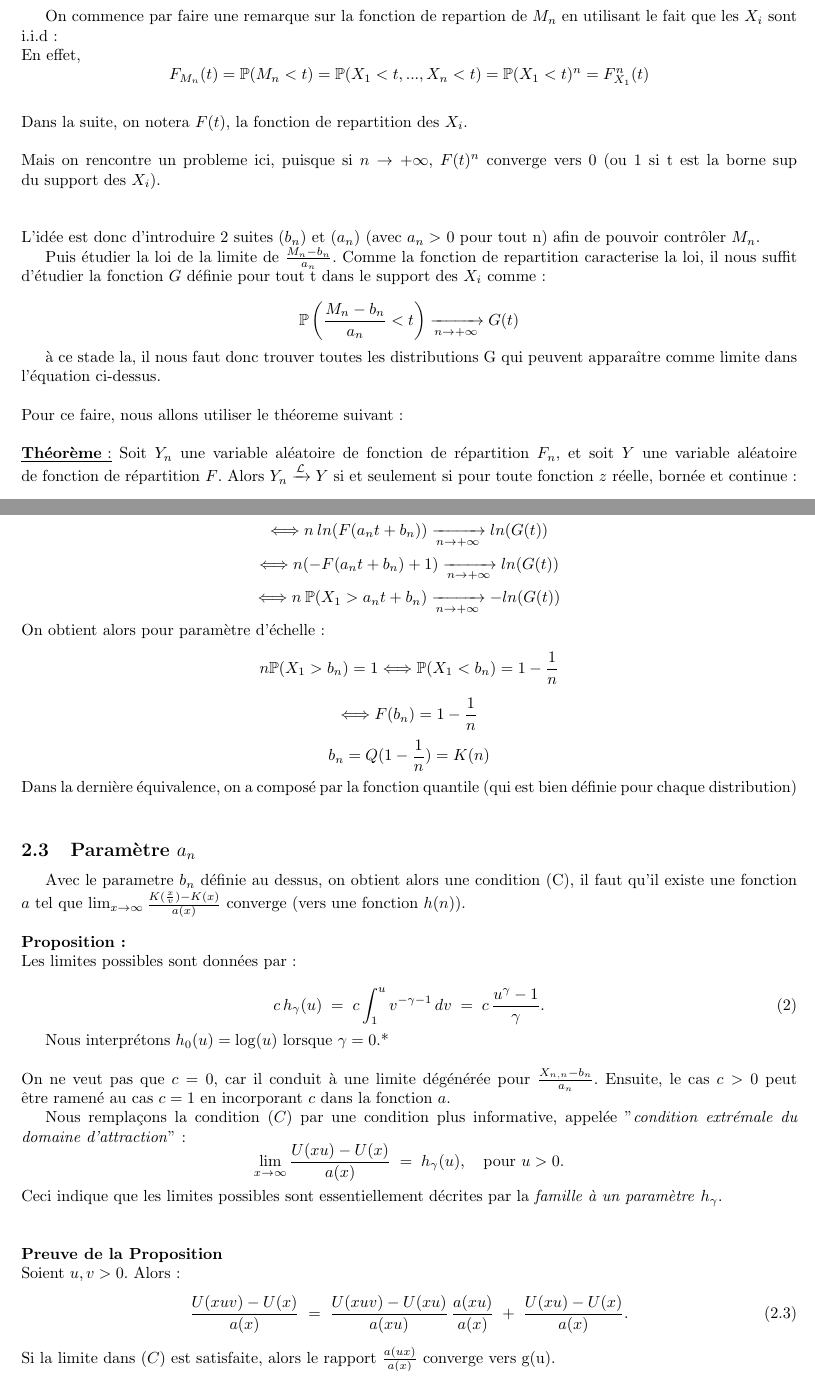
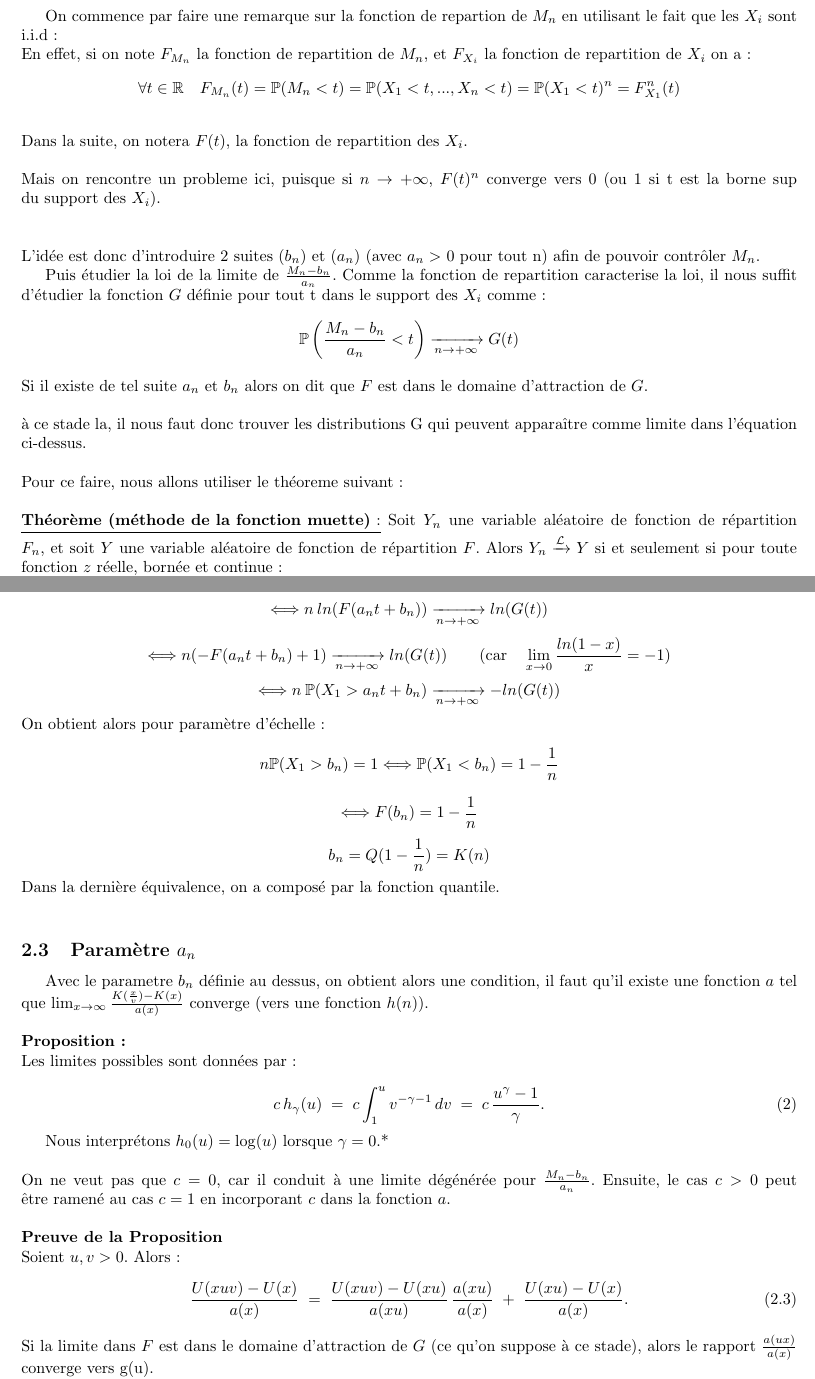
Before and after one commit to DamienMariac/HAX817X-Projet, a LaTeX document (text.tex): two parts of pages 3 and 4 of 16 before the commit and two parts of pages 3 and 4 of 17 after it, joined at a grey line, cut so that both start at the same text. Compiled offline with pdfLaTeX.

Commit message:
partie 1

```diff
--- a/text.tex
+++ b/text.tex
@@ -8,6 +8,7 @@
 \usepackage{graphicx} % pour les images
 \usepackage{listings} % pour intégrer un code R
 \usepackage{xcolor} % pour coloriser le code R intégré
+\usepackage{comment}
 
 \lstset{
 	language=R,
@@ -65,9 +66,9 @@ Remarque : Etudier le minimum est totalement analogue dans ce qui suit.
 
 On commence par faire une remarque sur la fonction de repartion de $M_n$ en utilisant le fait que les $X_i$ sont i.i.d :
 \\
-En effet,
+En effet, si on note $F_{M_n}$ la fonction de repartition de $M_n$, et $F_{X_i}$ la fonction de repartition de $X_i$ on a :
 \[
-F_{M_n}(t) = \mathbb{P}(M_n < t) = \mathbb{P}(X_1 < t,...,X_n <t)=\mathbb{P}(X_1<t)^n = F_{X_1}^n(t)
+\forall t \in \mathbb{R} \quad F_{M_n}(t) = \mathbb{P}(M_n < t) = \mathbb{P}(X_1 < t,...,X_n <t)=\mathbb{P}(X_1<t)^n = F_{X_1}^n(t)
 \]
 \\
 Dans la suite, on notera $F(t)$, la fonction de repartition des $X_i$.
@@ -84,14 +85,17 @@ Puis étudier la loi de la limite de $\frac{M_n - b_n}{a_n}$. Comme la fonction
 \[
 \mathbb{P} \left( \frac{M_n - b_n}{a_n} < t \right) \xrightarrow[n\to +\infty]{} G(t)
 \]
-
-à ce stade la, il nous faut donc trouver toutes les distributions G qui peuvent apparaître comme limite dans l’équation ci-dessus.
+\\
+Si il existe de tel suite $a_n$ et $b_n$ alors on dit que $F$ est dans le domaine d'attraction de $G$.
+\\
+\\
+à ce stade la, il nous faut donc trouver les distributions G qui peuvent apparaître comme limite dans l’équation ci-dessus.
 \\
 \\
 Pour ce faire, nous allons utiliser le théoreme suivant :
 \\
 \\
-\underline{\textbf{Théorème}:}
+\underline{\textbf{Théorème (méthode de la fonction muette)}:}
 Soit \( Y_n \) une variable aléatoire de fonction de répartition \( F_n \), et soit \( Y \) une variable aléatoire de fonction de répartition \( F \).
 Alors $Y_n \xrightarrow{\mathcal{L} } Y$ si et seulement si pour toute fonction $z$ réelle, bornée et continue :
 \[
@@ -131,7 +135,7 @@ On en déduit une bonne valeur pour $b_n$. En effet,
 \Longleftrightarrow n \: ln(F(a_n t + b_n)) \xrightarrow[n\to +\infty]{} ln(G(t))
 \]
 \[
-\Longleftrightarrow n(- F(a_n t + b_n) + 1) \xrightarrow[n\to +\infty]{} ln(G(t))
+\Longleftrightarrow n(- F(a_n t + b_n) + 1) \xrightarrow[n\to +\infty]{} ln(G(t)) \quad \quad (\text{car} \quad \lim_{x \to 0} \frac{ln(1-x)}{x} = -1)
 \]
 \[
 \Longleftrightarrow n \: \mathbb{P}(X_1 > a_n t + b_n ) \xrightarrow[n\to +\infty]{} - ln(G(t))
@@ -146,10 +150,10 @@ n \mathbb{P}(X_1 > b_n) =1  \Longleftrightarrow \mathbb{P}(X_1 < b_n) = 1 - \fra
 \[
 b_n = Q(1-\frac{1}{n}) = K(n)
 \]
-Dans la dernière équivalence, on a composé par la fonction quantile (qui est bien définie pour chaque distribution)
+Dans la dernière équivalence, on a composé par la fonction quantile.
 \\
 \subsection{Paramètre $a_n$}
-Avec le parametre $b_n$ définie au dessus, on obtient alors une condition (C), il faut qu'il existe une fonction $a$ tel que $\lim_{x \to \infty} \frac{K(\frac{x}{v}) - K(x)}{a(x)}$ converge (vers une fonction $h(n)$).
+Avec le parametre $b_n$ définie au dessus, on obtient alors une condition, il faut qu'il existe une fonction $a$ tel que $\lim_{x \to \infty} \frac{K(\frac{x}{v}) - K(x)}{a(x)}$ converge (vers une fonction $h(n)$).
 \\
 \\
 \textbf{Proposition :}
@@ -167,9 +171,9 @@ Les limites possibles sont données par :
 Nous interprétons $h_{0}(u) = \log(u)$ lorsque $\gamma = 0$.*
 \\
 \\
-\; On ne veut pas que $c=0$, car il conduit à une limite dégénérée pour $\frac{X_{n,n} - b_n}{a_n}$.
+\; On ne veut pas que $c=0$, car il conduit à une limite dégénérée pour $\frac{M_{n} - b_n}{a_n}$.
 Ensuite, le cas $c>0$ peut être ramené au cas $c=1$ en incorporant $c$ dans la fonction $a$.
-
+\iffalse
 Nous remplaçons la condition $(C)$ par une condition plus informative, appelée
 "\textit{condition extrémale du domaine d’attraction}" :
 \[
@@ -194,7 +198,7 @@ Soient $u,v > 0$. Alors :
 \frac{U(xu) - U(x)}{a(x)}.
 \tag{2.3}
 \]
-Si la limite dans $(C)$ est satisfaite, alors le rapport $\frac{a(ux)}{a(x)}$ converge vers g(u).
+Si la limite dans $F$ est dans le domaine d'attraction de $G$ (ce qu'on suppose à ce stade), alors le rapport $\frac{a(ux)}{a(x)}$ converge vers g(u).
 \\
 De plus, pour $u,v>0$,
 \[
```
Also changed, not shown: text.pdf, text.tex (21 more changed lines), 6 other files.
